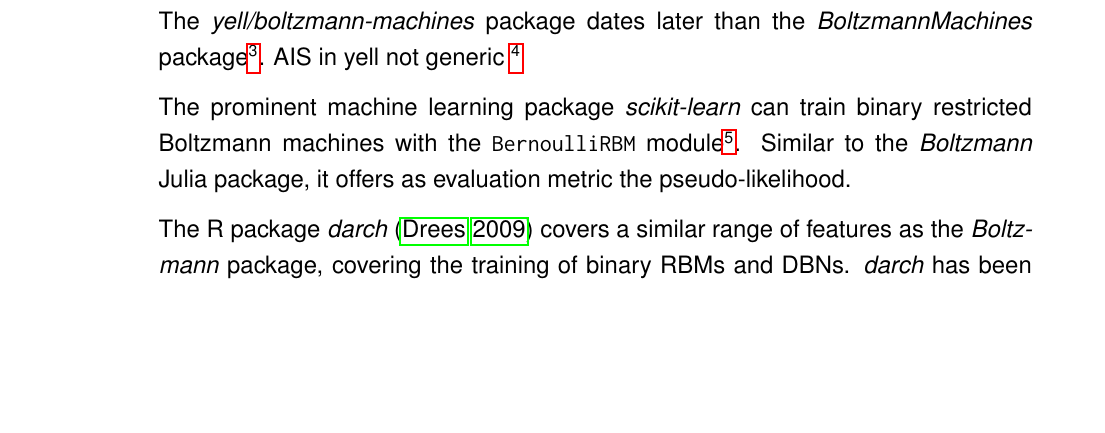
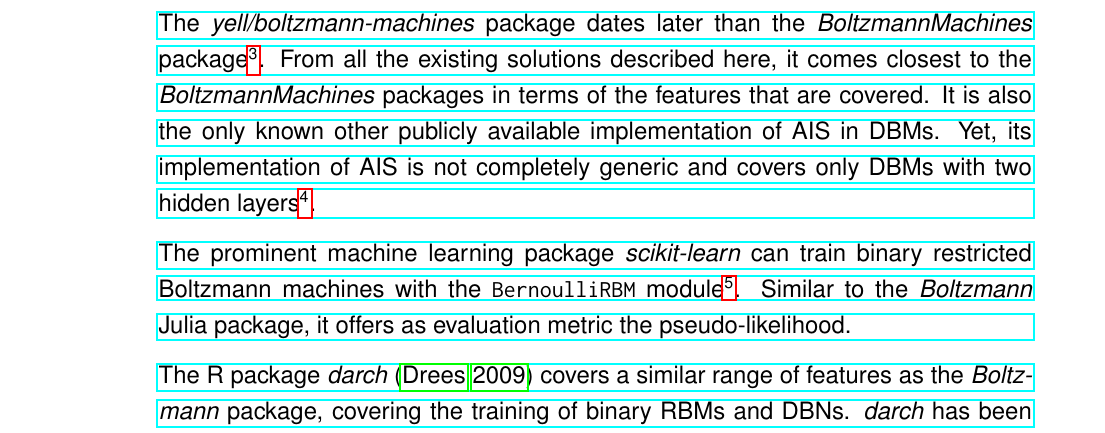
Before and after one commit to stefan-m-lenz/ThesisScHum, a LaTeX document (main.tex): part of page 33 of 113 before the commit and part of page 33 of 114 after it, cut so that both start at the same text, the shorter picture padded with empty space. Compiled offline with pdfLaTeX.

Commit message:
yell, umgestellt

```diff
--- a/main.tex
+++ b/main.tex
@@ -849,6 +848,8 @@
 
 The \apkg{yell/boltzmann-machines} package dates later than the \apkg{BoltzmannMachines} package\footnote{\apkg{yell/boltzmann-machines}: first commit May 2017, \apkg{BoltzmannMachines}: first commit September 2016, first release June 2017}.
-AIS in yell not generic \footnote{\url{https://github.com/yell/boltzmann-machines/blob/93ece3497816ccf08f687e3237007544268788e7/boltzmann_machines/dbm.py\#L902}}
+From all the existing solutions described here, it comes closest to the \apkg{BoltzmannMachines} packages in terms of the features that are covered.
+It is also the only known other publicly available implementation of AIS in DBMs.
+Yet, its implementation of AIS is not completely generic and covers only DBMs with two hidden layers\footnote{\url{https://github.com/yell/boltzmann-machines/blob/93ece3497816ccf08f687e3237007544268788e7/boltzmann\_machines/dbm.py\#L902}}.
 
 The prominent machine learning package \apkg{scikit-learn} can train binary restricted Boltzmann machines with the \inlinecode{BernoulliRBM} module\footnote{\url{https://scikit-learn.org/0.23/modules/generated/sklearn.neural\_network.BernoulliRBM.html}}.
 Similar to the \apkg{Boltzmann} Julia package, it offers as evaluation metric the pseudo-likelihood.
```
Also changed, not shown: main.tex (9 more changed lines).
